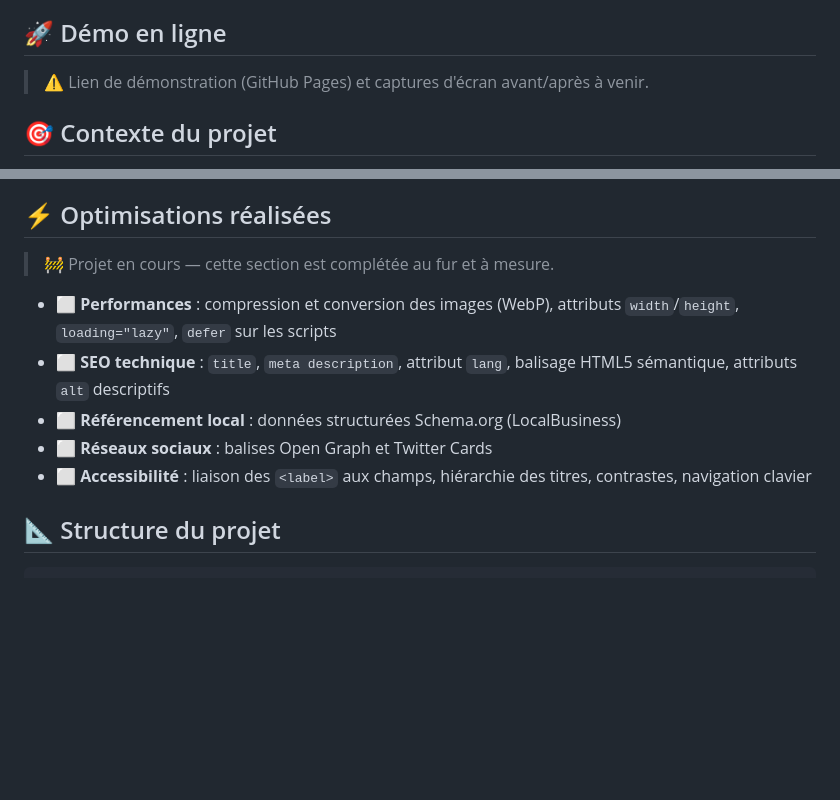
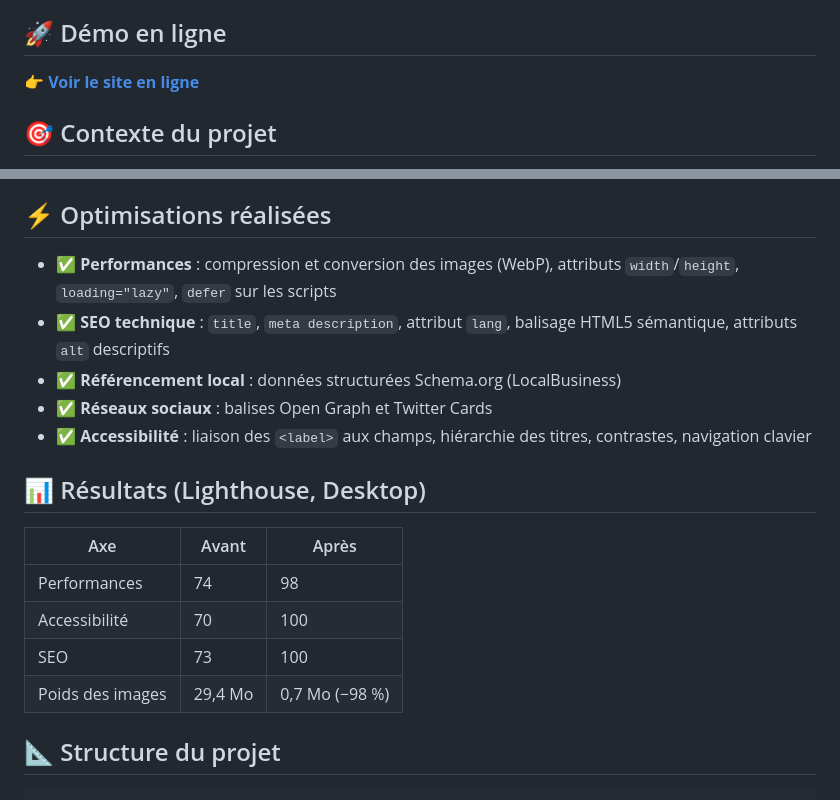
Before and after one commit to leaspadea/nina-carducci, a Markdown page: README.md, 2 parts joined by grey strips. Drawn GitHub-style; blank space fills up the shorter version.

Commit message:
docs: met à jour le README (lien démo, optimisations)

```diff
--- a/README.md
+++ b/README.md
@@ -4,7 +4,7 @@
 
 ## 🚀 Démo en ligne
 
-> ⚠️ Lien de démonstration (GitHub Pages) et captures d'écran avant/après à venir.
+👉 **[Voir le site en ligne](https://leaspadea.github.io/nina-carducci/)**
 
 ## 🎯 Contexte du projet
 
@@ -24,13 +24,20 @@ Nina Carducci, photographe à Bordeaux, dispose d'un site portfolio mono-page qu
 
 ## ⚡ Optimisations réalisées
 
-> 🚧 Projet en cours — cette section est complétée au fur et à mesure.
+- ✅ **Performances** : compression et conversion des images (WebP), attributs `width`/`height`, `loading="lazy"`, `defer` sur les scripts
+- ✅ **SEO technique** : `title`, `meta description`, attribut `lang`, balisage HTML5 sémantique, attributs `alt` descriptifs
+- ✅ **Référencement local** : données structurées Schema.org (LocalBusiness)
+- ✅ **Réseaux sociaux** : balises Open Graph et Twitter Cards
+- ✅ **Accessibilité** : liaison des `<label>` aux champs, hiérarchie des titres, contrastes, navigation clavier
 
-- ⬜ **Performances** : compression et conversion des images (WebP), attributs `width`/`height`, `loading="lazy"`, `defer` sur les scripts
-- ⬜ **SEO technique** : `title`, `meta description`, attribut `lang`, balisage HTML5 sémantique, attributs `alt` descriptifs
-- ⬜ **Référencement local** : données structurées Schema.org (LocalBusiness)
-- ⬜ **Réseaux sociaux** : balises Open Graph et Twitter Cards
-- ⬜ **Accessibilité** : liaison des `<label>` aux champs, hiérarchie des titres, contrastes, navigation clavier
+## 📊 Résultats (Lighthouse, Desktop)
+
+| Axe | Avant | Après |
+|---|---|---|
+| Performances | 74 | 98 |
+| Accessibilité | 70 | 100 |
+| SEO | 73 | 100 |
+| Poids des images | 29,4 Mo | 0,7 Mo (−98 %) |
 
 ## 📐 Structure du projet
 
```
